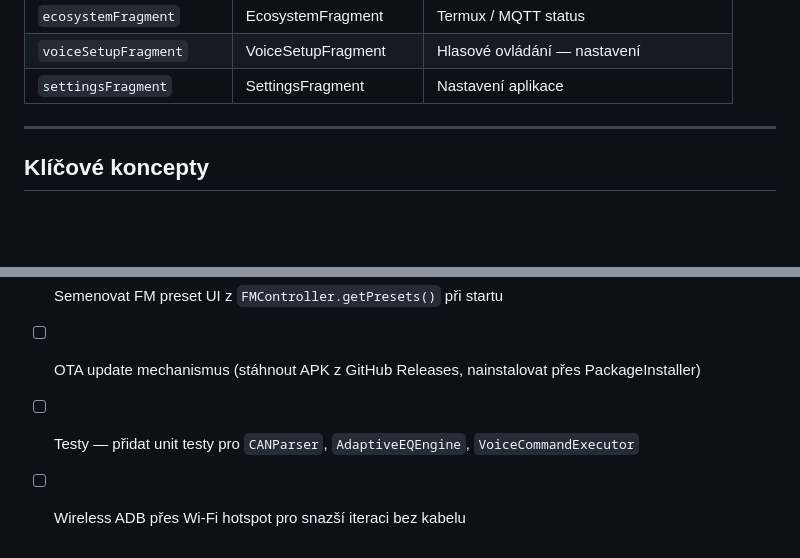
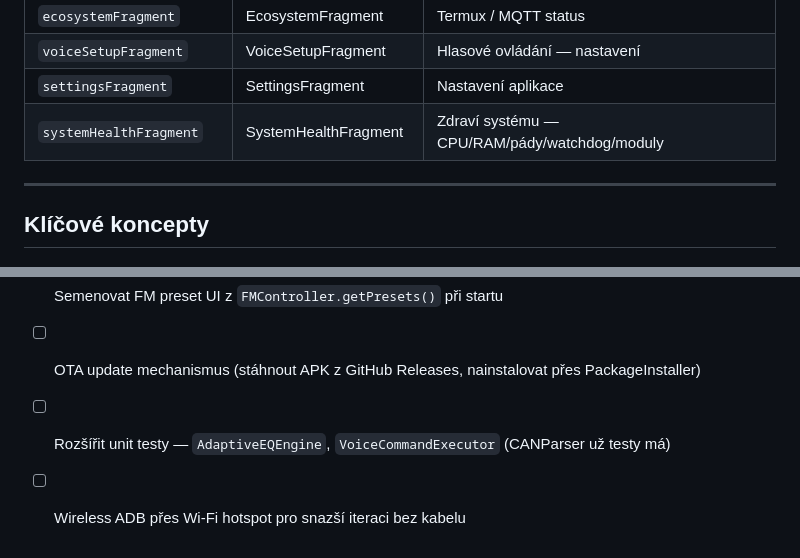
Before and after one commit to DavidStodulka/DS-Launcher, a Markdown page: COWORK.md, 2 parts joined by grey strips. Rendered like a GitHub page; blank space fills up the shorter version.

```diff
--- a/COWORK.md
+++ b/COWORK.md
@@ -144,6 +148,7 @@ magisk_modules/
 | `ecosystemFragment` | EcosystemFragment | Termux / MQTT status |
 | `voiceSetupFragment` | VoiceSetupFragment | Hlasové ovládání — nastavení |
 | `settingsFragment` | SettingsFragment | Nastavení aplikace |
+| `systemHealthFragment` | SystemHealthFragment | Zdraví systému — CPU/RAM/pády/watchdog/moduly |
 
 ---
 
@@ -380,5 +440,5 @@ Zkontroluj že fragment má záznam v `nav_graph.xml` s odpovídajícím `androi
 - [ ] `AdaptiveEQEngine.isEnabled` — předělat na `StateFlow<Boolean>` pro reaktivní UI
 - [ ] Semenovat FM preset UI z `FMController.getPresets()` při startu
 - [ ] OTA update mechanismus (stáhnout APK z GitHub Releases, nainstalovat přes PackageInstaller)
-- [ ] Testy — přidat unit testy pro `CANParser`, `AdaptiveEQEngine`, `VoiceCommandExecutor`
+- [ ] Rozšířit unit testy — `AdaptiveEQEngine`, `VoiceCommandExecutor` (CANParser už testy má)
 - [ ] Wireless ADB přes Wi-Fi hotspot pro snazší iteraci bez kabelu
```
Also changed, not shown: other parts of COWORK.md (+70 -11 lines).
